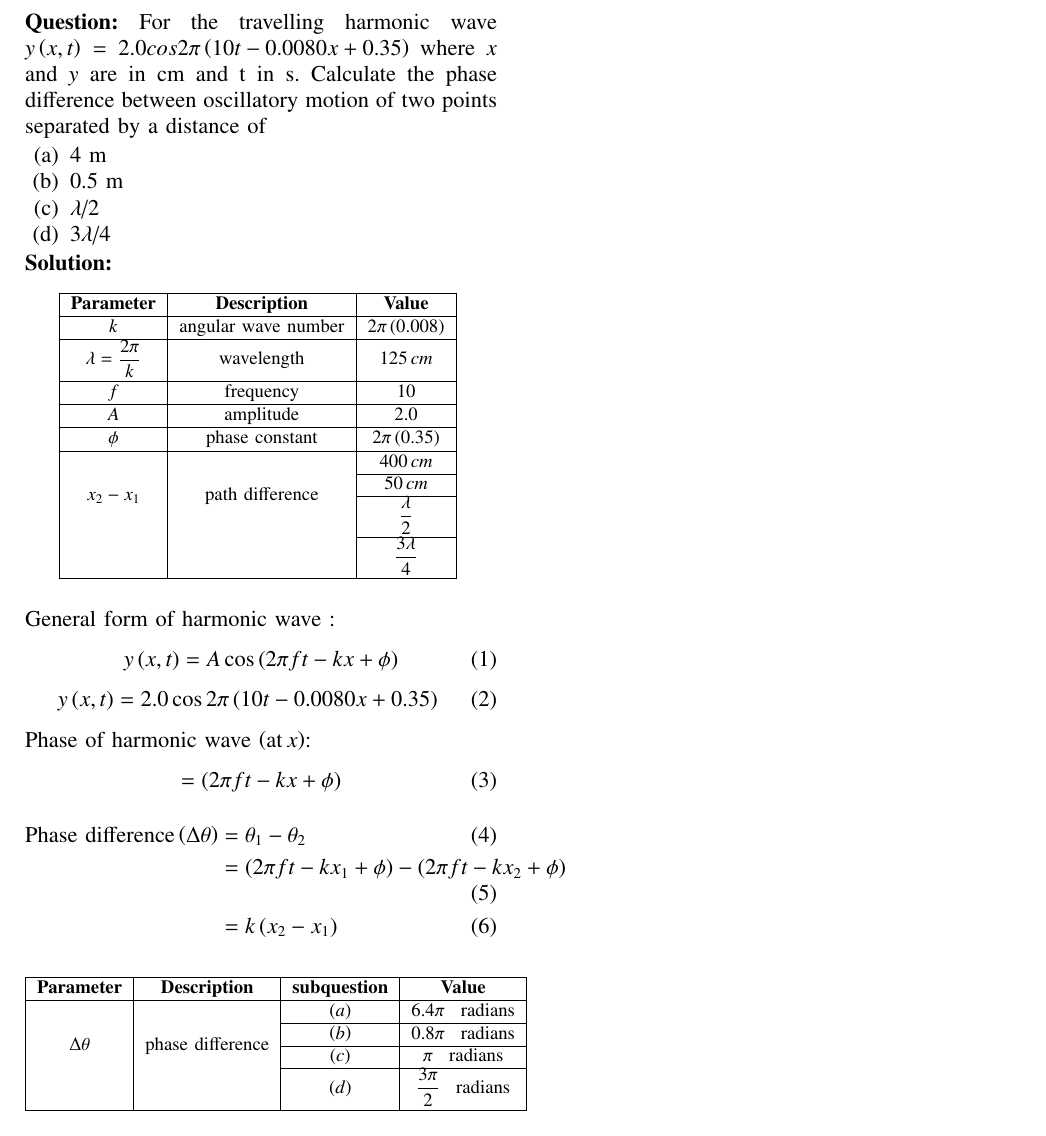
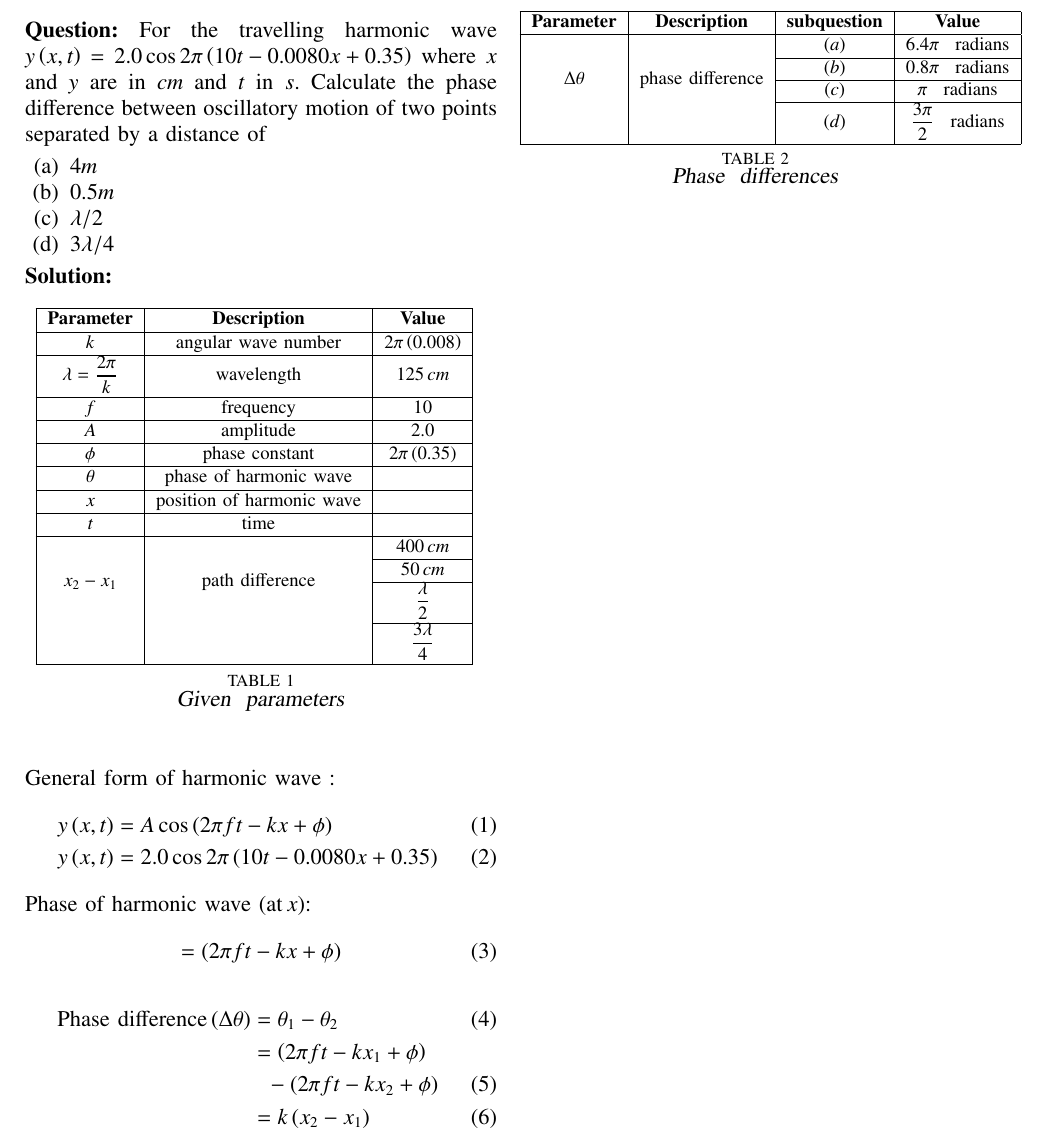
Before and after one commit to venkatesh11010/EE1205, a LaTeX problem sheet (Assignment1/ncert_11_15_10.tex, which reads Assignment1/tables/table1.tex): part of the page, cut so that both start at the same text. Compiled offline with pdfLaTeX.

Commit message:
updated commit

```diff
--- a/Assignment1/ncert_11_15_10.tex
+++ b/Assignment1/ncert_11_15_10.tex
@@ -54,48 +54,55 @@
 \bigskip
 
 \renewcommand{\thefigure}{\theenumi}
-\renewcommand{\thetable}{\theenumi}
+\renewcommand{\thetable}{\arabic{table}}
 
 \bibliographystyle{IEEEtran}
 
 \parindent 0px
 \textbf{Question:} For the travelling harmonic wave
-$y\brak {x, t} = 2.0 cos 2\pi \brak{10t - 0.0080 x + 0.35}$ where $x$ and $y$ are in cm and t in s. Calculate the phase difference between oscillatory
+$y\brak {x, t} = 2.0 \cos 2\pi \brak{10t - 0.0080 x + 0.35}$ where $x$ and $y$ are in $cm$ and $t$ in $s$. Calculate the phase difference between oscillatory
 motion of two points separated by a distance of
 
 \begin{enumerate} [label=(\alph*)]
-    \item 4 m
-    \item 0.5 m
-    \item $\lambda$/2
-    \item 3$\lambda$/4
+    \item $4 m$
+    \item $0.5 m$
+    \item $\lambda/2$
+    \item $3\lambda/4$
 \end{enumerate}
 
 \textbf{Solution:}
 \begin{table}[htbp] \small
 \centering
 \input{tables/table1}
+\vspace{0.2cm}
+\caption{\normalsize\textsl{Given \, parameters}}
+\label{given parameters list}
 \end{table}
 
  General form of harmonic wave :
-\begin{equation}
-    y\brak{x, t} = A \cos \brak{2\pi f t - k x + \phi}
-\end{equation}
-\begin{equation}
-    y\brak{x, t} = 2.0 \cos 2\pi \brak{10t - 0.0080 x + 0.35}
-\end{equation}
+\begin{align}
+    y\brak{x, t} &= A \cos \brak{2\pi f t - k x + \phi} \\
+    y\brak{x, t} &= 2.0 \cos 2\pi \brak{10t - 0.0080 x + 0.35}
+\end{align}
 Phase of harmonic wave \brak{\text{at}\, x}:
 \begin{equation}
     = \brak{2\pi f t - k x + \phi}
 \end{equation}
 \begin{align}
     \text{Phase difference} \brak{\Delta \theta}&= \theta_1 - \theta_2 \\
-    &= \brak{ 2\pi f t - kx_1 + \phi} - \brak{2\pi f t -kx_2 + \phi}\\
+    &= \brak{ 2\pi f t - kx_1 + \phi} \nonumber \\
+    & \,\,\,\,- \brak{2\pi f t -kx_2 + \phi}\\
     &= k\brak{x_2 - x_1} \label{equation for phase difference}
 \end{align}
+
+\vspace{3cm}
 
 \begin{table}[htbp] \small
 \centering
 \input{tables/table2}
+\caption{\normalsize\textsl{Phase \, differences}}
+\label{Solution}
 \end{table}
 
+
 \end{document}
--- a/Assignment1/tables/table1.tex
+++ b/Assignment1/tables/table1.tex
@@ -12,6 +12,12 @@
    \hline
    $\phi$ & phase constant &  $2\pi\brak{0.35}$ \\
    \hline
+   $\theta$ & phase of harmonic wave & \\
+   \hline
+   $x$ & position of harmonic wave & \\
+   \hline
+   $t$ & time & \\
+   \hline
    \multirow{4}{*}{$x_2 - x_1$} & \multirow{4}{*}{path difference} & $400\, cm$\\
    \cline{3-3}
    & & $50\, cm$ \\
```
Also changed, not shown: Assignment1/ncert_11_15_10.pdf, 2 other files.
